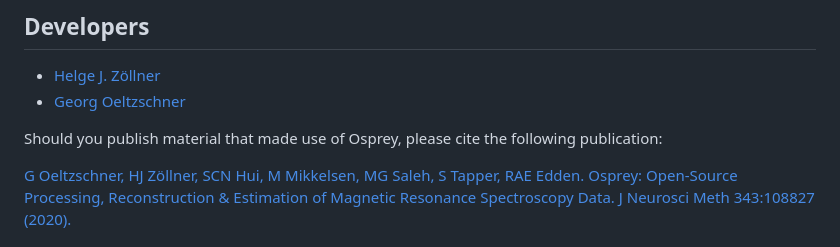
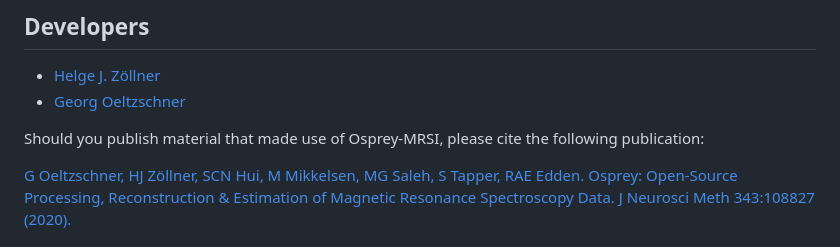
Before and after one commit to HJZollner/osprey-mrsi, a Markdown page: README.md, the part around the change. Drawn GitHub-style.

Commit message:
Update publication citation for Osprey-MRSI

```diff
--- a/README.md
+++ b/README.md
@@ -87,7 +87,7 @@ We also welcome your direct contributions to Osprey here in the GitHub repositor
 - [Georg Oeltzschner](mailto:goeltzs1@jhu.edu)
 
 
-Should you publish material that made use of Osprey, please cite the following publication:
+Should you publish material that made use of Osprey-MRSI, please cite the following publication:
 
 [G Oeltzschner, HJ Zöllner, SCN Hui, M Mikkelsen, MG Saleh, S Tapper, RAE Edden. Osprey: Open-Source Processing, Reconstruction  & Estimation of Magnetic Resonance Spectroscopy Data. J Neurosci Meth 343:108827 (2020).](https://doi.org/10.1016/j.jneumeth.2020.108827)
 
```
